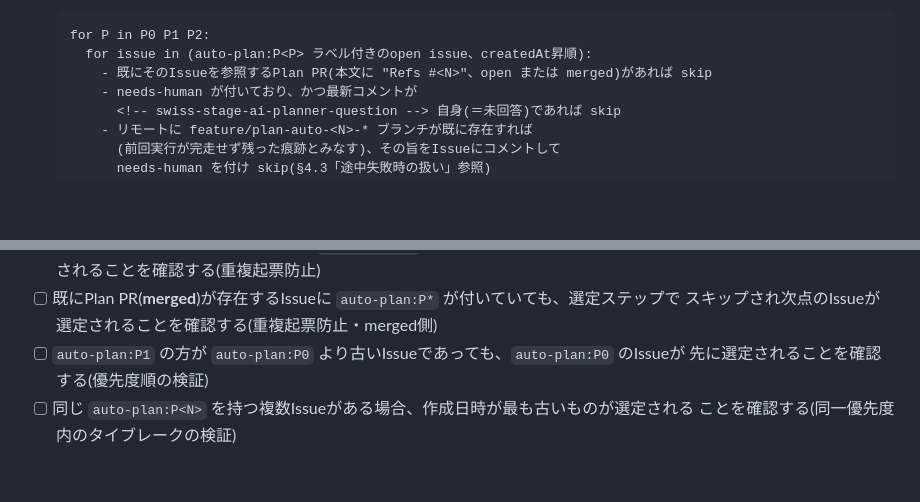
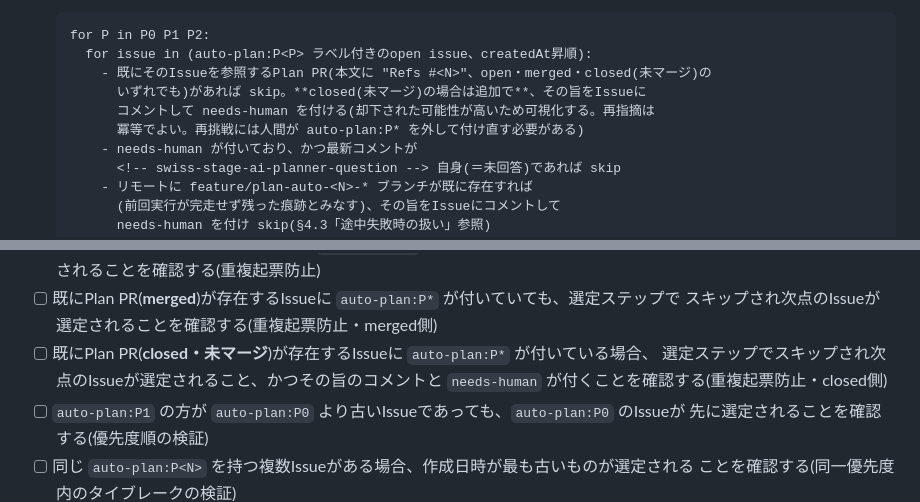
Before and after one commit to ebichan88/swiss-stage, a Markdown page: .claude/07_plans/06_scheduled_plan_drafting.md, 2 parts joined by grey strips. Drawn GitHub-style; blank space fills up the shorter version.

````diff
--- a/.claude/07_plans/06_scheduled_plan_drafting.md
+++ b/.claude/07_plans/06_scheduled_plan_drafting.md
@@ -57,7 +57,10 @@ Plan PR・実装PRをApproveする、の3つに絞る方針を掲げているが
   ```text
   for P in P0 P1 P2:
     for issue in (auto-plan:P<P> ラベル付きのopen issue、createdAt昇順):
-      - 既にそのIssueを参照するPlan PR(本文に "Refs #<N>"、open または merged)があれば skip
+      - 既にそのIssueを参照するPlan PR(本文に "Refs #<N>"、open・merged・closed(未マージ)の
+        いずれでも)があれば skip。**closed(未マージ)の場合は追加で**、その旨をIssueに
+        コメントして needs-human を付ける(却下された可能性が高いため可視化する。再指摘は
+        冪等でよい。再挑戦には人間が auto-plan:P* を外して付け直す必要がある)
       - needs-human が付いており、かつ最新コメントが
         <!-- swiss-stage-ai-planner-question --> 自身(＝未回答)であれば skip
       - リモートに feature/plan-auto-<N>-* ブランチが既に存在すれば
@@ -162,6 +165,9 @@ BLOCKEDだけは人間の回答を待つ必要があるため付けたままに
       スキップされ次点のIssueが選定されることを確認する(重複起票防止)
 - [ ] 既にPlan PR(**merged**)が存在するIssueに `auto-plan:P*` が付いていても、選定ステップで
       スキップされ次点のIssueが選定されることを確認する(重複起票防止・merged側)
+- [ ] 既にPlan PR(**closed・未マージ**)が存在するIssueに `auto-plan:P*` が付いている場合、
+      選定ステップでスキップされ次点のIssueが選定されること、かつその旨のコメントと
+      `needs-human` が付くことを確認する(重複起票防止・closed側)
 - [ ] `auto-plan:P1` の方が `auto-plan:P0` より古いIssueであっても、`auto-plan:P0` のIssueが
       先に選定されることを確認する(優先度順の検証)
 - [ ] 同じ `auto-plan:P<N>` を持つ複数Issueがある場合、作成日時が最も古いものが選定される
````
Also changed, not shown: .claude/06_adr/09_scheduled_plan_drafting.md (+6 -2 lines).
